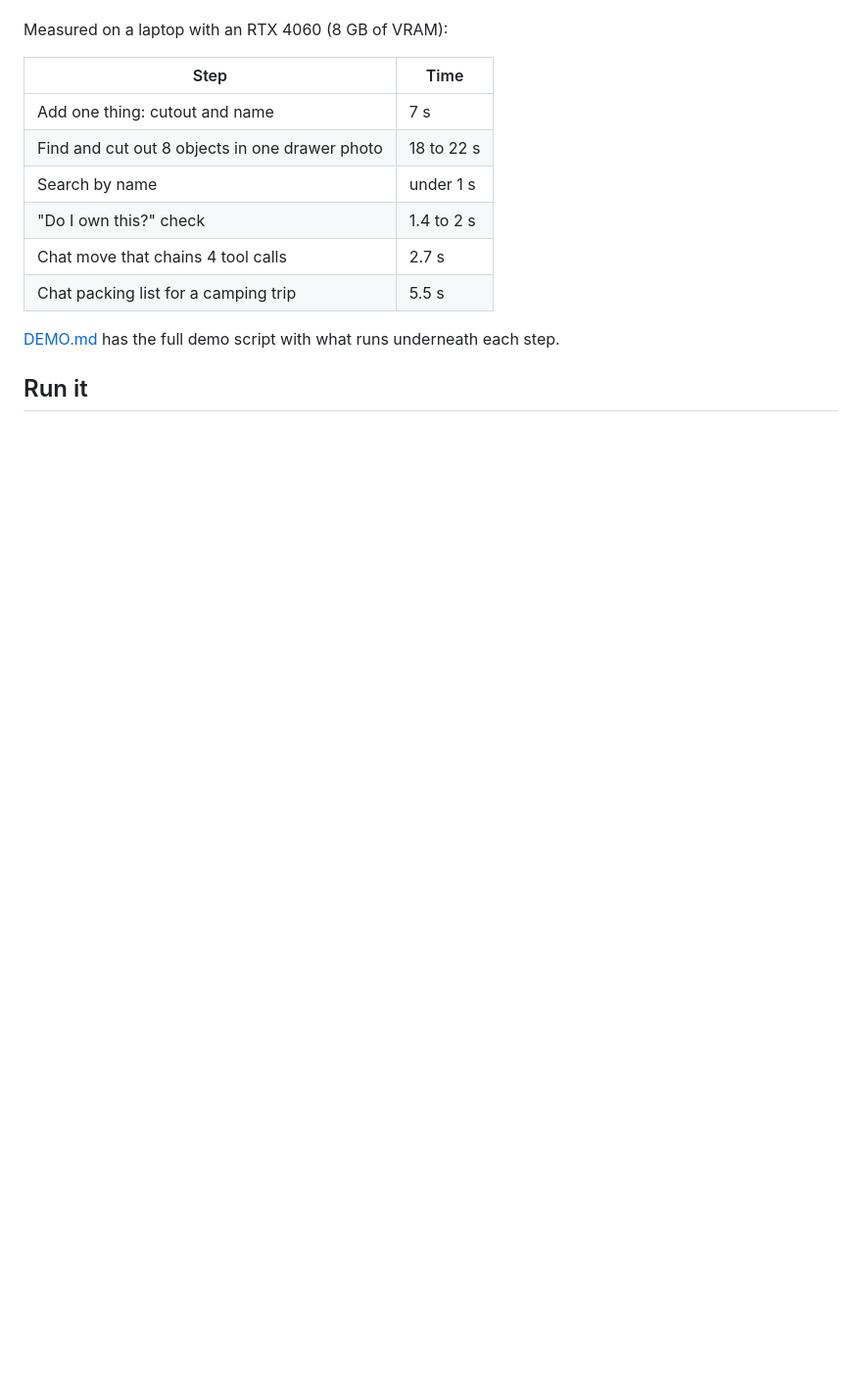
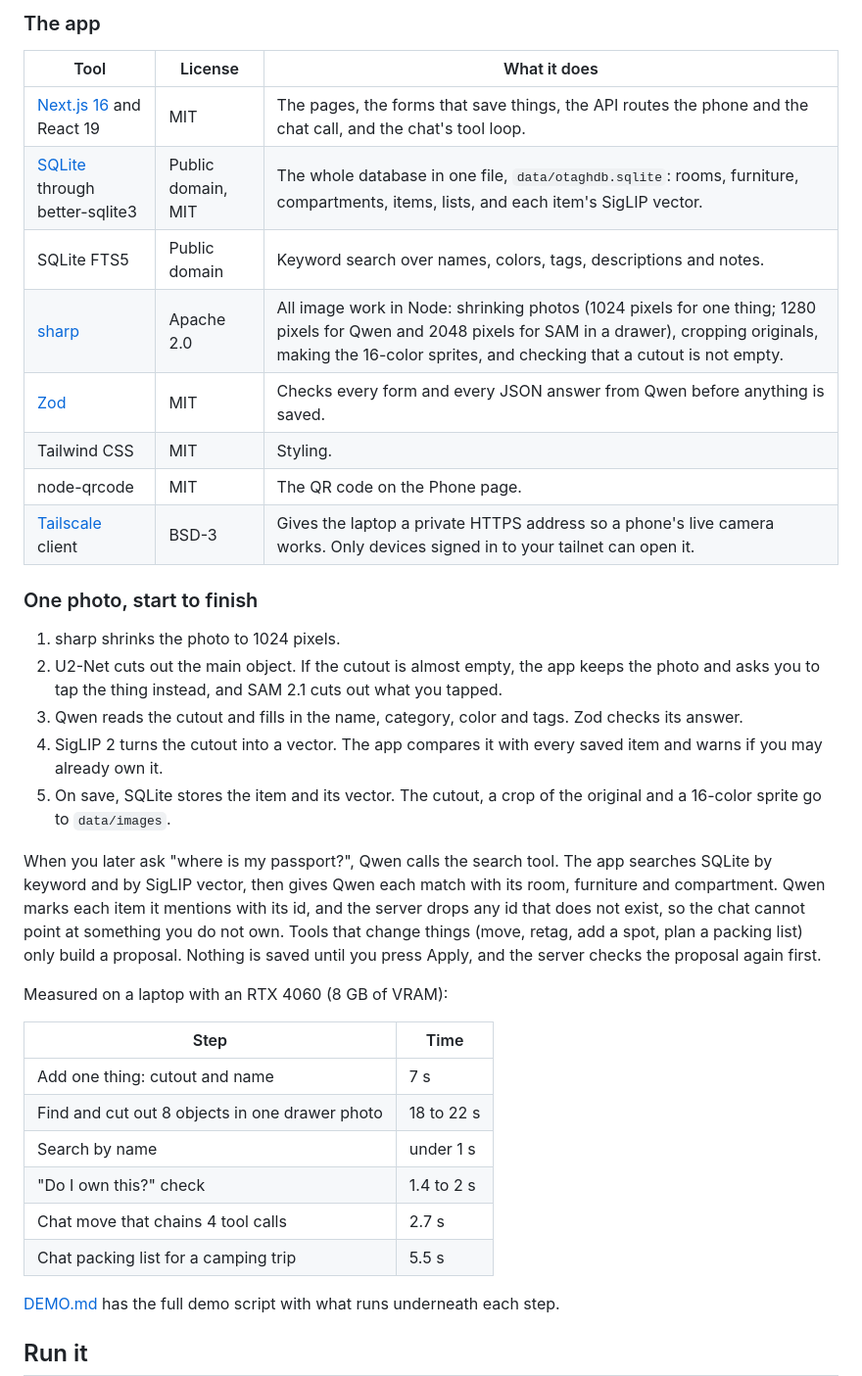
Before and after one commit to A-Shalchian/otaghdb, a Markdown page: README.md, the part around one of its changes. Shown at 98% size. Drawn GitHub-style; blank space fills up the shorter version.

```diff
--- a/README.md
+++ b/README.md
@@ -71,3 +80,25 @@ Four open-weight models each do one job:
+### The app
+
+| Tool | License | What it does |
+|---|---|---|
+| [Next.js 16](https://nextjs.org) and React 19 | MIT | The pages, the forms that save things, the API routes the phone and the chat call, and the chat's tool loop. |
+| [SQLite](https://sqlite.org) through better-sqlite3 | Public domain, MIT | The whole database in one file, `data/otaghdb.sqlite`: rooms, furniture, compartments, items, lists, and each item's SigLIP vector. |
+| SQLite FTS5 | Public domain | Keyword search over names, colors, tags, descriptions and notes. |
+| [sharp](https://sharp.pixelplumbing.com) | Apache 2.0 | All image work in Node: shrinking photos (1024 pixels for one thing; 1280 pixels for Qwen and 2048 pixels for SAM in a drawer), cropping originals, making the 16-color sprites, and checking that a cutout is not empty. |
+| [Zod](https://zod.dev) | MIT | Checks every form and every JSON answer from Qwen before anything is saved. |
+| Tailwind CSS | MIT | Styling. |
+| node-qrcode | MIT | The QR code on the Phone page. |
+| [Tailscale](https://tailscale.com) client | BSD-3 | Gives the laptop a private HTTPS address so a phone's live camera works. Only devices signed in to your tailnet can open it. |
+
+### One photo, start to finish
+
+1. sharp shrinks the photo to 1024 pixels.
+2. U2-Net cuts out the main object. If the cutout is almost empty, the app keeps the photo and asks you to tap the thing instead, and SAM 2.1 cuts out what you tapped.
+3. Qwen reads the cutout and fills in the name, category, color and tags. Zod checks its answer.
+4. SigLIP 2 turns the cutout into a vector. The app compares it with every saved item and warns if you may already own it.
+5. On save, SQLite stores the item and its vector. The cutout, a crop of the original and a 16-color sprite go to `data/images`.
+
+When you later ask "where is my passport?", Qwen calls the search tool. The app searches SQLite by keyword and by SigLIP vector, then gives Qwen each match with its room, furniture and compartment. Qwen marks each item it mentions with its id, and the server drops any id that does not exist, so the chat cannot point at something you do not own. Tools that change things (move, retag, add a spot, plan a packing list) only build a proposal. Nothing is saved until you press Apply, and the server checks the proposal again first.
 
 Measured on a laptop with an RTX 4060 (8 GB of VRAM):
 
```
Also changed, not shown: other parts of README.md (+22 -13 lines).
